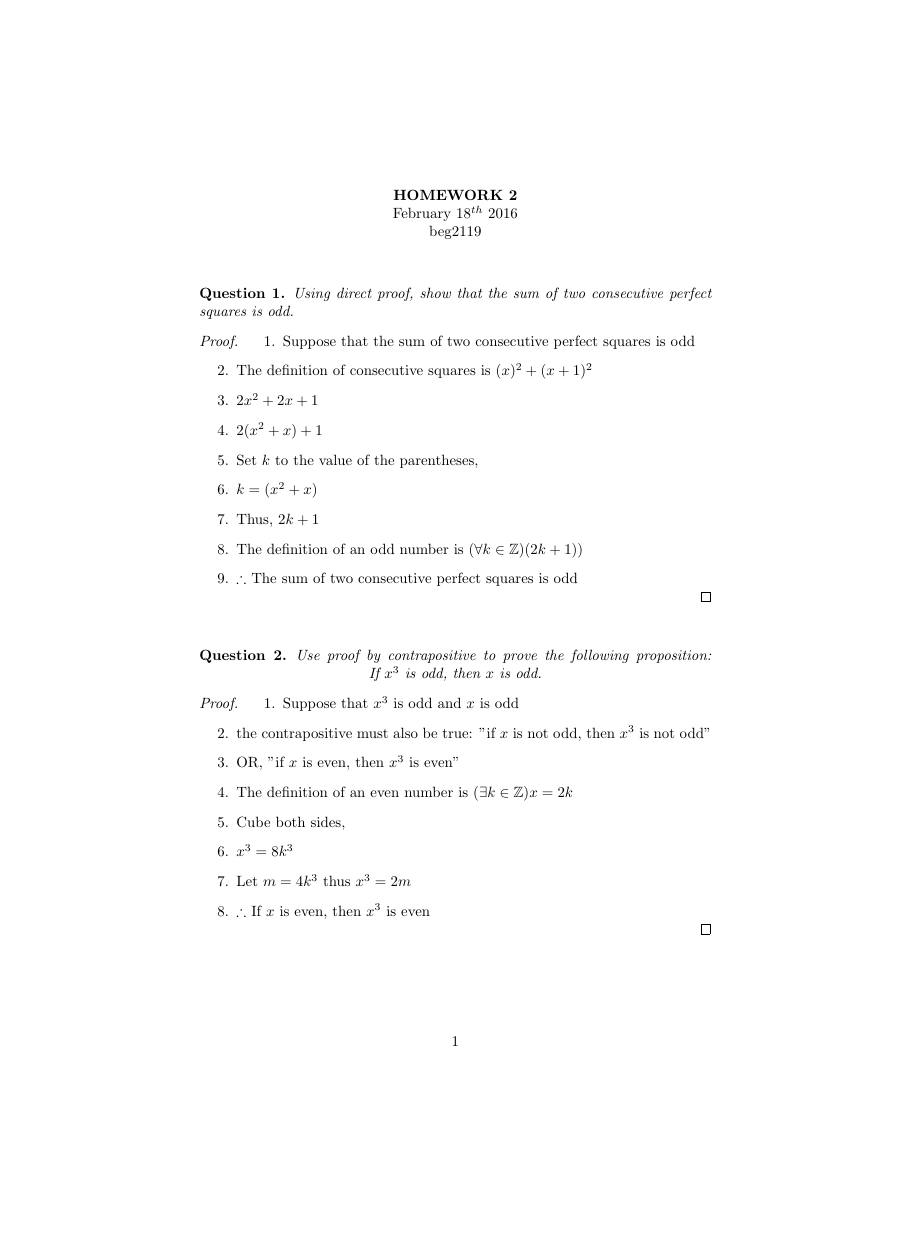
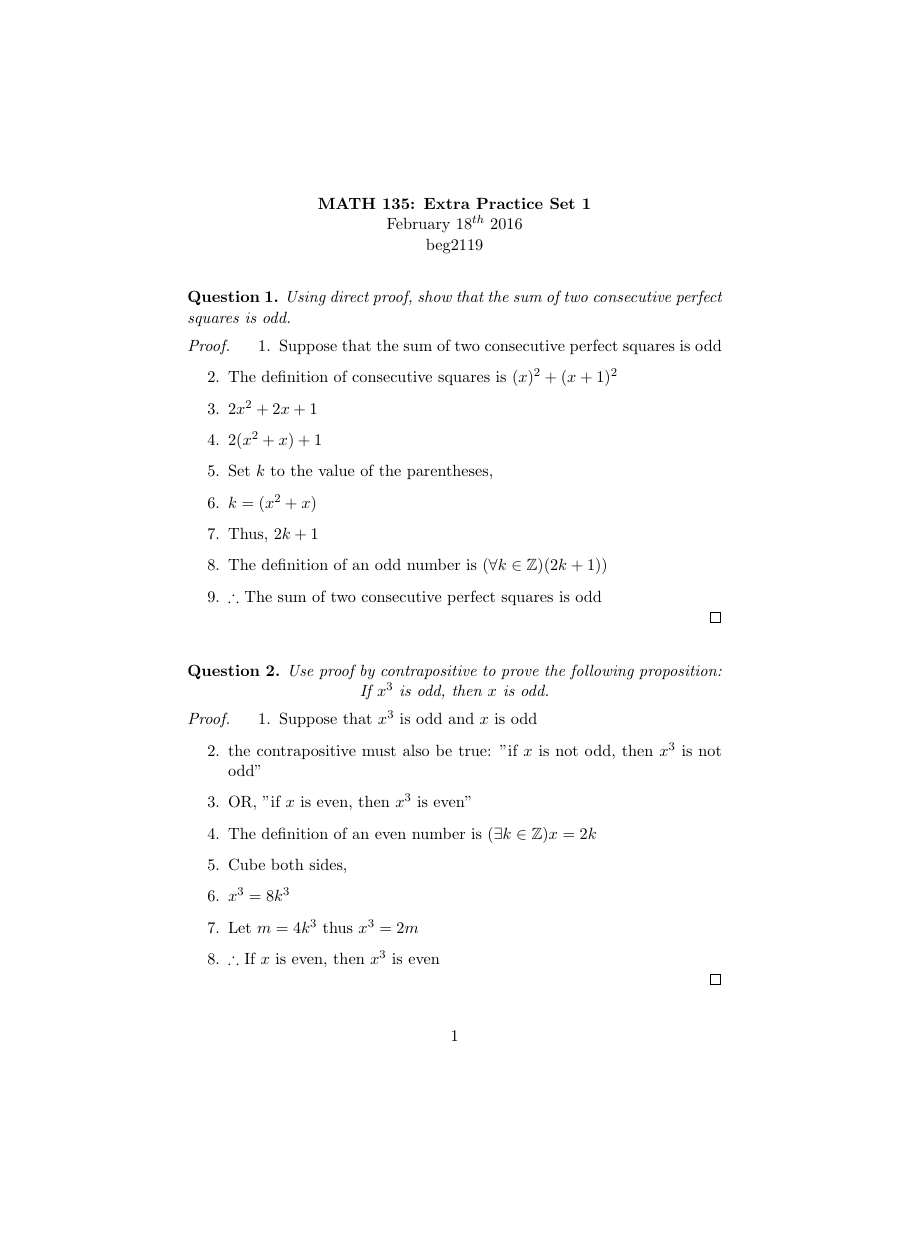
Before and after one commit to imjching/math135-psets, a LaTeX document (sample/base.tex): page 1 of 6, the shorter picture padded with empty space. Compiled offline with pdfLaTeX.

Commit message:
updated base

```diff
--- a/sample/base.tex
+++ b/sample/base.tex
@@ -1,10 +1,25 @@
-\documentclass{article}
+\documentclass[11pt,oneside]{article}
+
+\usepackage{amsfonts,amsmath,amsthm,amssymb}
+\usepackage{hyperref}
 \usepackage[utf8]{inputenc}
-\usepackage{amssymb}
-\usepackage{amsthm}
 
+%%%%
+%\usepackage{fancyhdr}
+%\pagestyle{fancy}
+%\renewcommand{\headrulewidth}{0pt}
+%\fancyhf{}
 
-\title{HW2}
+%\setlength{\textheight}{9.6in}
+%\setlength{\textwidth}{7.0in}
+%\setlength{\topmargin}{-0.8in}
+%\setlength{\oddsidemargin}{-0.25in}
+%\setlength{\evensidemargin}{0.75in}
+%\setlength{\parskip}{0.15in}
+%\setlength{\parindent}{0in}
+%%%
+
+\title{MATH 135: Extra Practice Set 1}
 \author{beg2119}
 
 \newtheorem{question}{Question}
@@ -12,7 +27,7 @@
 \begin{document}
 
 \begin{center}
-    \textbf{HOMEWORK 2} \\
+    \textbf{MATH 135: Extra Practice Set 1} \\
     February 18$^{th}$ 2016 \\
 
     beg2119
@@ -43,7 +58,7 @@
 
 % Section 2
 \begin{question}
-    Use proof by contrapositive to prove the following proposition:
+    Use proof by contrapositive to prove the following proposition:\\
     \centerline{If $x^3$ is odd, then $x$ is odd.}
 \end{question}
 
```
Also changed, not shown: sample/base.pdf.
